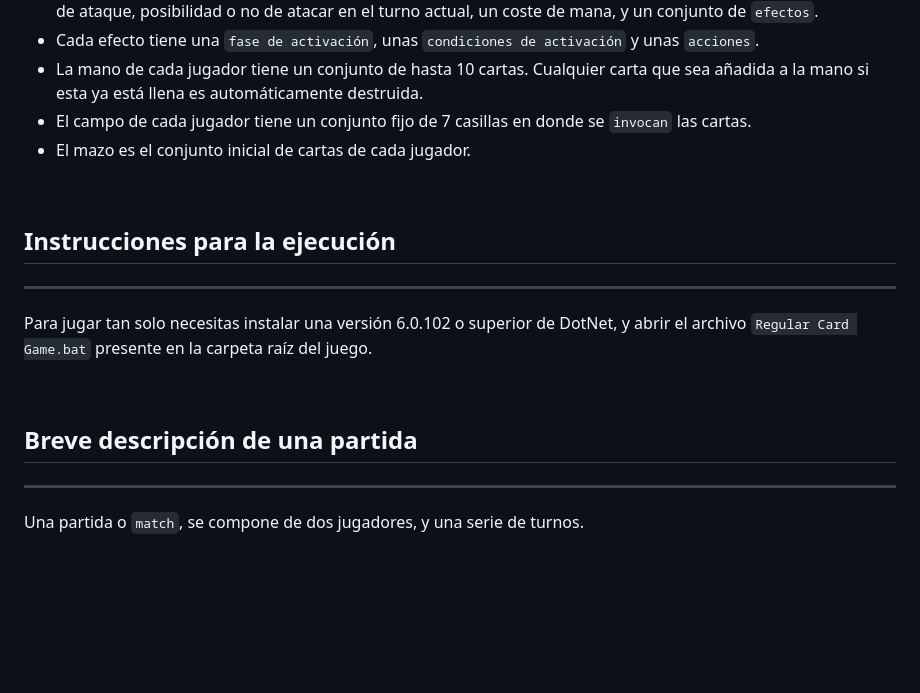
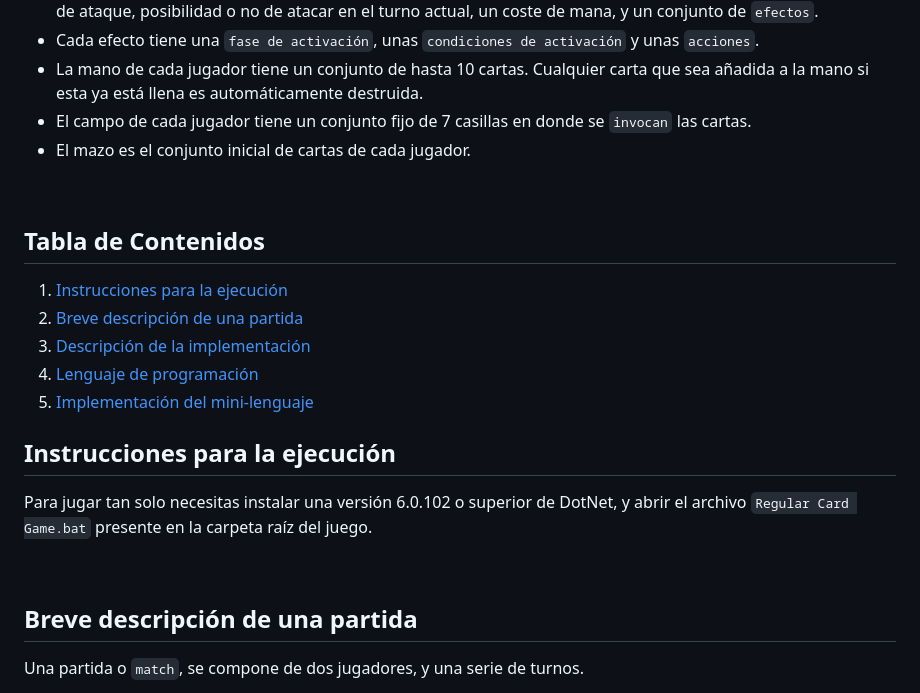
Before and after one commit to Mandelbros/RegularCardGame, a Markdown page: README.md, the part around the change printed below. GitHub-like rendering; blank space fills up the shorter version.

```diff
--- a/README.md
+++ b/README.md
@@ -15,14 +15,22 @@
 
 <br>
 
+## Tabla de Contenidos
+1. [Instrucciones para la ejecución](#instrucciones-para-la-ejecución)
+2. [Breve descripción de una partida](#breve-descripción-de-una-partida)
+3. [Descripción de la implementación](#descripción-de-la-implementación)
+4. [Lenguaje de programación](#lenguaje-de-programación)
+5. [Implementación del mini-lenguaje](#implementación-del-mini-lenguaje)
+
+
 ## Instrucciones para la ejecución
----
+
 Para jugar tan solo necesitas instalar una versión 6.0.102 o superior de DotNet, y abrir el archivo `Regular Card Game.bat` presente en la carpeta raíz del juego.
 
 <br>
 
 ## Breve descripción de una partida
----
+
 Una partida o `match`, se compone de dos jugadores, y una serie de turnos.
 
 Al inicio de la partida ambos jugadores comienzan con 30 puntos de vida, sus correspondientes mazos son reordenados de forma aleatoria, y del mismo sacan 3 cartas.
```
Also changed, not shown: other parts of README.md (+2 -3 lines).
